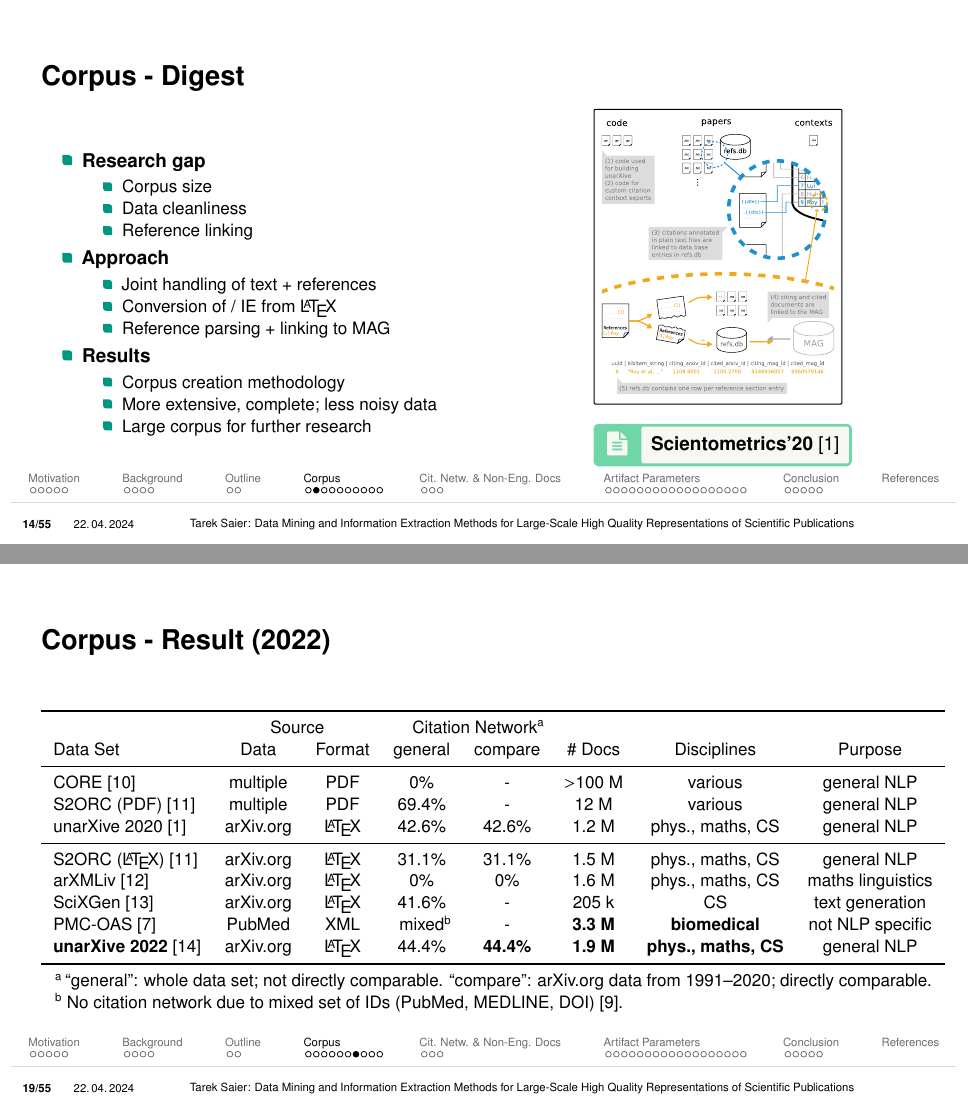
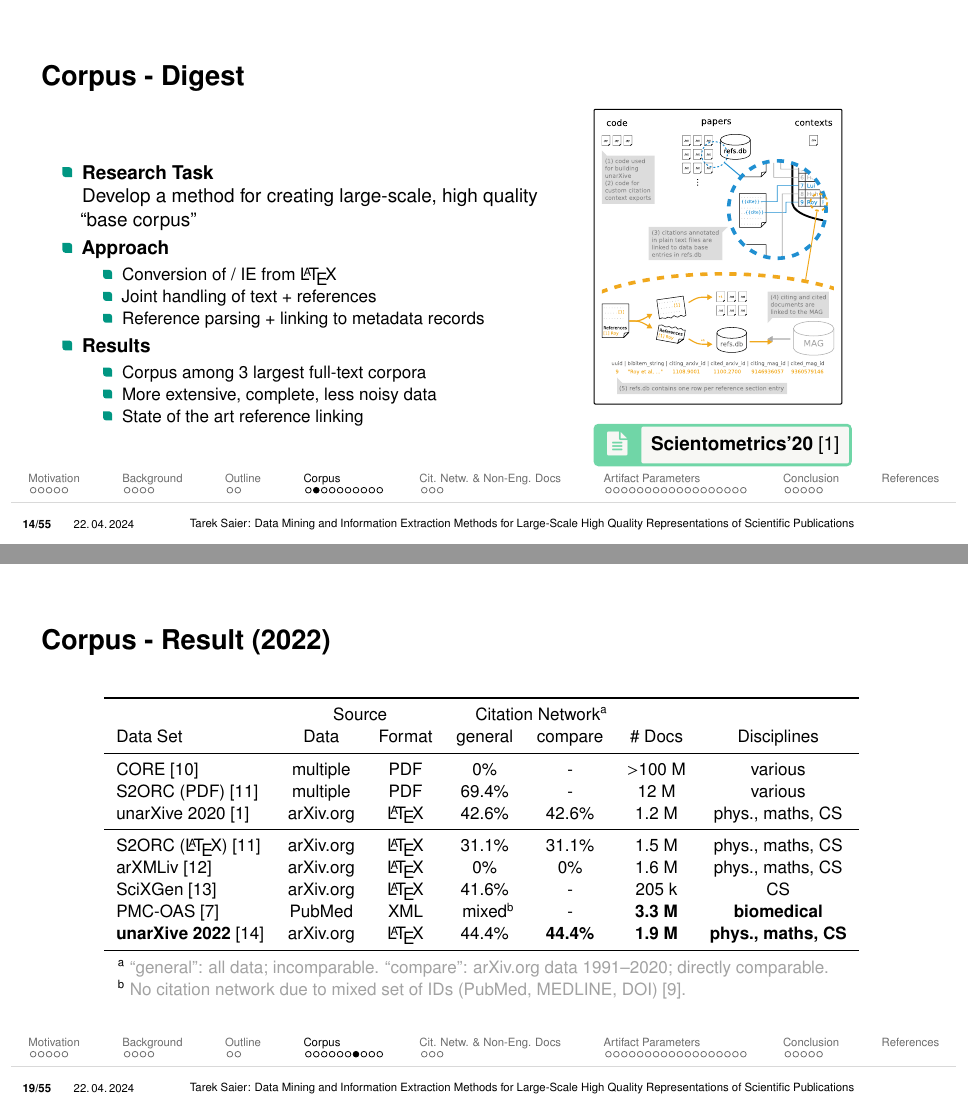
Before and after one commit to IllDepence/phd-defense, LaTeX slides (presentation.tex): pages 48 and 54 of 117, joined at a grey line. Compiled offline with pdfLaTeX.

Commit message:
work on unarXive section

```diff
--- a/presentation.tex
+++ b/presentation.tex
@@ -507,25 +506,40 @@
    \begin{columns}
        \column{.575\textwidth}
         \begin{itemize}
-            \item \textbf{Research gap}
-            \begin{itemize}
-                \item Corpus size
-                \item Data cleanliness
-                \item Reference linking
-            \end{itemize}
+            \item \textbf{Research Task}\\Develop a method for creating large-scale, high quality ``base corpus''
             \item \textbf{Approach}
             \begin{itemize}
+                \item Conversion of / IE from \LaTeX
                 \item Joint handling of text + references
-                \item Conversion of / IE from \LaTeX
-                \item Reference parsing + linking to MAG
+                \item Reference parsing + linking to metadata records
             \end{itemize}
             \item \textbf{Results}
             \begin{itemize}
-                \item Corpus creation methodology
-                \item More extensive, complete; less noisy data
-                \item Large corpus for further research
-            \end{itemize}
-        \end{itemize}
+                \item Corpus among 3 largest full-text corpora
+                \item More extensive, complete, less noisy data
+                \item State of the art reference linking
+            \end{itemize}
+        \end{itemize}
+        % \begin{itemize}
+        %     \item \textbf{Research gap}
+        %     \begin{itemize}
+        %         \item Corpus size
+        %         \item Data cleanliness
+        %         \item Reference linking
+        %     \end{itemize}
+        %     \item \textbf{Approach}
+        %     \begin{itemize}
+        %         \item Joint handling of text + references
+        %         \item Conversion of / IE from \LaTeX
+        %         \item Reference parsing + linking to metadata records
+        %     \end{itemize}
+        %     \item \textbf{Results}
+        %     \begin{itemize}
+        %         \item Corpus creation methodology
+        %         \item More extensive, complete; less noisy data
+        %         \item Large corpus for further research
+        %     \end{itemize}
+        % \end{itemize}
        \column{.375\textwidth}
             \includegraphics[width=0.75\linewidth]{imgs/unarXive_2020_structure_with_db}
            \begin{infobox-pub-small}
@@ -667,27 +681,27 @@
       \centering
       \begin{small}
      \begin{threeparttable}
-      \begin{tabular}{lccccccc}
+      \begin{tabular}{lcccccc}
         \toprule
-        \ & \multicolumn{2}{c}{Source} & \multicolumn{2}{c}{\hphantom{wi}Citation Network\tnote{a}} & \ & \ & \ \\
-        Data Set & Data & Format & general & compare & \# Docs & Disciplines & Purpose \\
+        \ & \multicolumn{2}{c}{Source} & \multicolumn{2}{c}{\hphantom{wi}Citation Network\tnote{a}} & \ & \ \\
+        Data Set & Data & Format & general & compare & \# Docs & Disciplines \\
         \midrule
-        CORE~\cite{core} & multiple & PDF & 0\% & - & $>$100 M & various & general NLP \\
-        S2ORC (PDF)~\cite{Lo2020} & multiple & PDF & 69.4\% & - & 12 M & various & general NLP \\
+        CORE~\cite{core} & multiple & PDF & 0\% & - & $>$100 M & various \\
+        S2ORC (PDF)~\cite{Lo2020} & multiple & PDF & 69.4\% & - & 12 M & various \\
         % (19.3+6.8)/(27.8+21.9) = 53% overall, 69.4% GROBID parses, 31.1% LaTeX parses
-        unarXive 2020~\cite{Saier2020} & arXiv.org & \LaTeX & 42.6\% & 42.6\% & 1.2 M & phys., maths, CS & general NLP \\
+        unarXive 2020~\cite{Saier2020} & arXiv.org & \LaTeX & 42.6\% & 42.6\% & 1.2 M & phys., maths, CS \\
         \midrule
-        S2ORC (\LaTeX)~\cite{Lo2020} & arXiv.org & \LaTeX & 31.1\% & 31.1\% & 1.5 M & phys., maths, CS & general NLP \\
-        arXMLiv~\cite{arXMLiv} & arXiv.org & \LaTeX & 0\% & 0\% & 1.6 M & phys., maths, CS & maths linguistics \\
-        SciXGen~\cite{chen2021-scixgen} & arXiv.org & \LaTeX & 41.6\% & - & 205 k & CS & text generation \\
-        PMC-OAS~\cite{pmc_oas} & PubMed & XML & mixed\tnote{b} & - & \textbf{3.3 M} & \textbf{biomedical} & not NLP specific \\
-        \textbf{unarXive 2022}~\cite{Saier2023unarXive} & arXiv.org & \LaTeX & 44.4\% & \textbf{44.4\%} & \textbf{1.9 M} & \textbf{phys., maths, CS} & general NLP \\
+        S2ORC (\LaTeX)~\cite{Lo2020} & arXiv.org & \LaTeX & 31.1\% & 31.1\% & 1.5 M & phys., maths, CS \\
+        arXMLiv~\cite{arXMLiv} & arXiv.org & \LaTeX & 0\% & 0\% & 1.6 M & phys., maths, CS \\
+        SciXGen~\cite{chen2021-scixgen} & arXiv.org & \LaTeX & 41.6\% & - & 205 k & CS \\
+        PMC-OAS~\cite{pmc_oas} & PubMed & XML & mixed\tnote{b} & - & \textbf{3.3 M} & \textbf{biomedical} \\
+        \textbf{unarXive 2022}~\cite{Saier2023unarXive} & arXiv.org & \LaTeX & 44.4\% & \textbf{44.4\%} & \textbf{1.9 M} & \textbf{phys., maths, CS} \\
         % 0.4441 for 1991—2022, 0.4438 for 1991–2020
         \bottomrule
       \end{tabular}
      \begin{tablenotes}
-        \item[a] ``general'': whole data set; not directly comparable. ``compare'': arXiv.org data from 1991--2020; directly comparable.
-        \item[b] No citation network due to mixed set of IDs (PubMed, MEDLINE, DOI)~\cite{Gipp2015}.
+        \item[a] {\color{contextgrey}``general'': all data; incomparable. ``compare'': arXiv.org data 1991--2020; directly comparable.}
+        \item[b] {\color{contextgrey}No citation network due to mixed set of IDs (PubMed, MEDLINE, DOI)~\cite{Gipp2015}.}
       \end{tablenotes}
     \end{threeparttable}
       \end{small}
```
Also changed, not shown: presentation.tex (18 more changed lines). Lines whose indentation alone changed are shown as unchanged.
